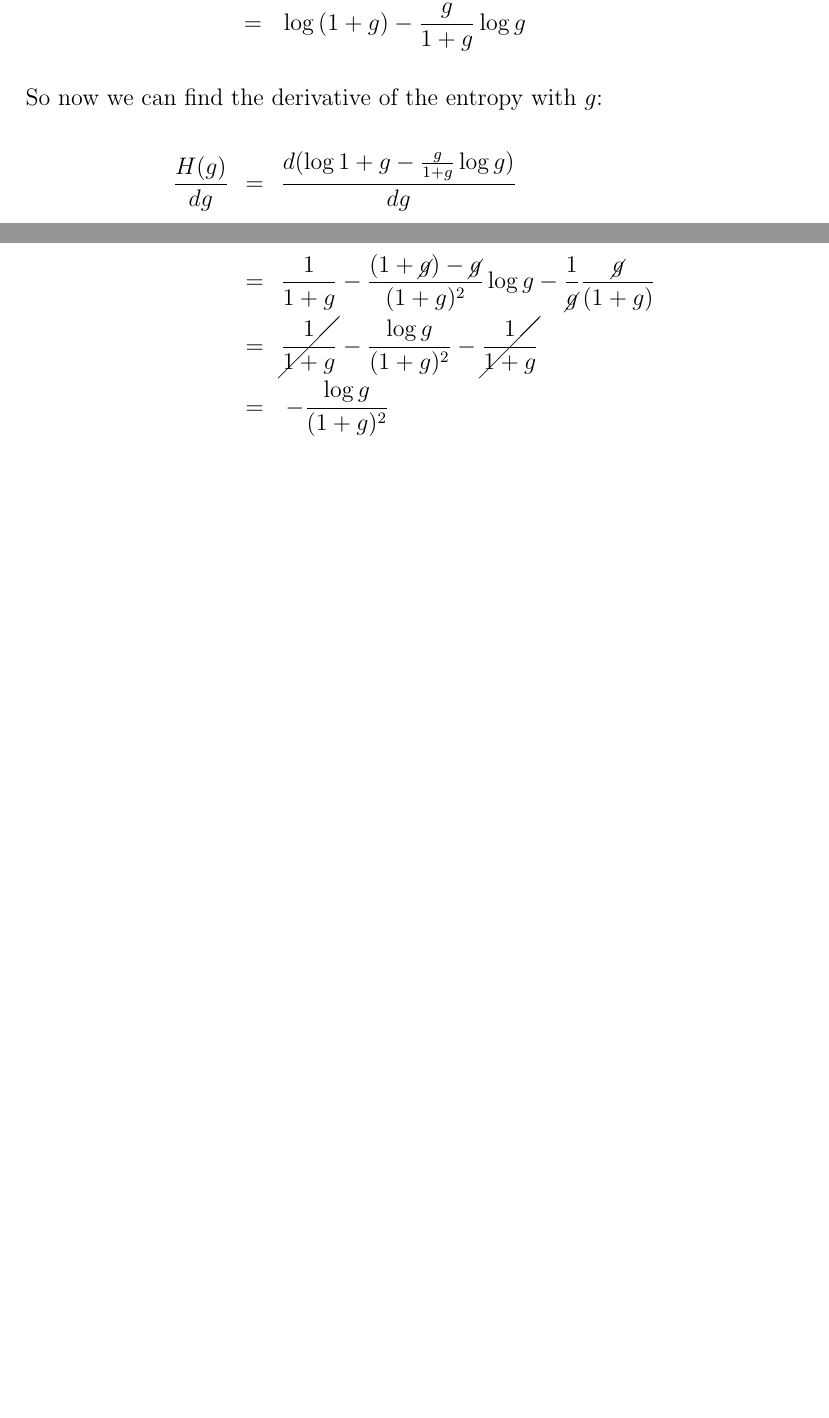
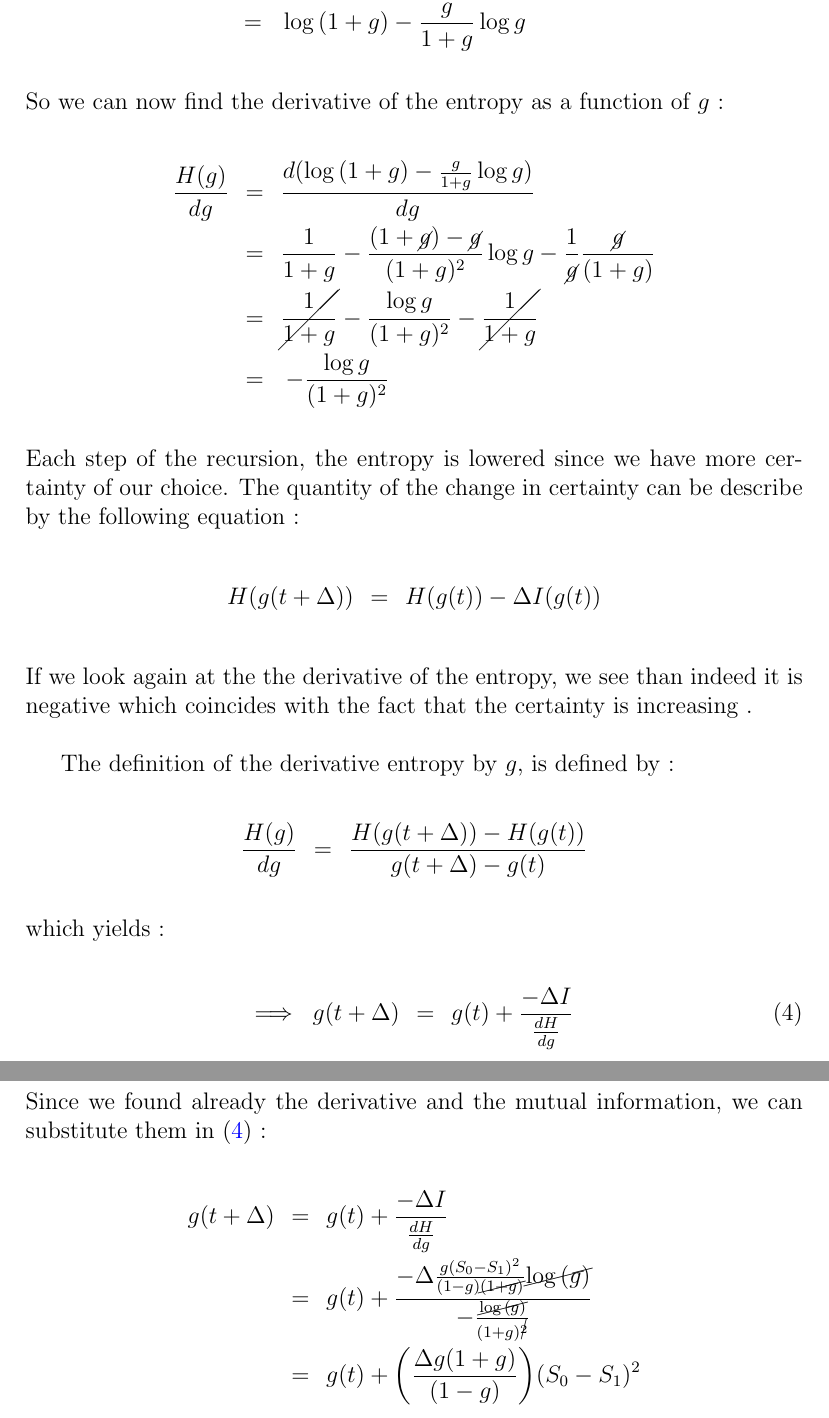
Before and after one commit to itamakatz/MastersPapers, a LaTeX document (Chung_Capacity/Chung_Capacity_Summary.tex): two parts of pages 6 and 7 of 7 before the commit and two parts of pages 7 and 8 of 8 after it, joined at a grey line, cut so that both start at the same text, the shorter picture padded with empty space. Compiled offline with pdfLaTeX.

Commit message:
looked at the entropy definition and derive the change on g

```diff
--- a/Chung_Capacity/Chung_Capacity_Summary.tex
+++ b/Chung_Capacity/Chung_Capacity_Summary.tex
@@ -253,14 +253,38 @@
 \\				& = & \> \piG{1}\left(\logHminus{(1+g)}-\logHminus{g}\right)
 \\				& = & \> \log{(1+g)}-\piG{0}\log{g}
 	\end{IEEEeqnarray*}
-\\	So now we  can find the derivative of the entropy with $g$:
-\\	\begin{IEEEeqnarray*}{r/C/l}
-		\frac{H(g)}{dg} & = & \frac{d(\log{1+g}-\piG{0}\log{g})}{dg}
+\\	So we can now find the derivative of the entropy as a function of $g$
+:\\	\begin{IEEEeqnarray*}{r/C/l}
+		\frac{H(g)}{dg} & = & \frac{d(\log{(1+g)}-\piG{0}\log{g})}{dg}
 \\						& = & \piG{1}-\frac{(1+\cancel{g})-\cancel{g}}{(1+g)^{2}}\log{g}-\frac{1}{\cancel{g}}\frac{\cancel{g}}{\left(1+g\right)}
 \\						& = & \cancel{\piG{1}}-\frac{\log{g}}{(1+g)^{2}}-\cancel{\piG{1}}
 \\						& = & \> - \frac{\log{g}}{(1+g)^{2}}
 	\end{IEEEeqnarray*}
+\\	Each step of the recursion, the entropy is lowered since we have more certainty of our choice. The quantity of the change in certainty can be describe by the following equation
+:\\	\begin{IEEEeqnarray*}{r/C/l}
+		H(g(t+\Delta)) & = & H(g(t))-\Delta I(g(t))
+	\end{IEEEeqnarray*}
+\\	If we look again at the the derivative of the entropy, we see than indeed it is negative which coincides with the fact that the certainty is increasing
+.\\\par	The definition of the derivative entropy by $g$, is defined by
+:\\	\begin{IEEEeqnarray*}{r/C/l}
+		\frac{H(g)}{dg} & = & \frac{H(g(t+\Delta))-H(g(t))}{g(t+\Delta)-g(t)}
+	\end{IEEEeqnarray*}
+\\	which yields
+:\\	\begin{IEEEeqnarray*}{r?r/C/l}
+		\Longrightarrow & g(t+\Delta) & = & g(t)+\frac{- \Delta I}{\frac{dH}{dg}} \IEEEyesnumber\label{eq:g_change}
+	\end{IEEEeqnarray*}
+\\	Since we found already the derivative and the mutual information, we can substitute them in (\ref{eq:g_change})
+:\\	\begin{IEEEeqnarray*}{r/C/l}
+		g(t+\Delta) & = & g(t)+\frac{- \Delta I}{\frac{dH}{dg}}
+\\					& = & g(t)+\frac{- \Delta\frac{g(S_{0}-S_{1})^{2}}{(1-g)\cancel{(1+g)}}\cancel{\log{(g)}}}{-\frac{\cancel{\log{(g)}}}{(1+g)^{\cancel{2}}}}
+\\					& = & g(t)+\left(\frac{\Delta g(1+g)}{(1-g)}\right)(S_{0}-S_{1})^{2}
+	\end{IEEEeqnarray*}
 
+% 	:\\	\begin{IEEEeqnarray*}{r/C/l}
+% 		g(t+\Delta) & = & g(t)+\frac{- \Delta I}{\frac{dH}{dg}}
+% \\					& = & g(t)+\frac{- \Delta\frac{g(S_{0}-S_{1})^{2}}{(1-g)\cancel{(1+g)}}\cancel{\log{(g)}}}{-\frac{\cancel{\log{(g)}}}{(1+g)^{\cancel{2}}}}
+% \\					& = & g(t)+\left(\frac{\Delta g(1+g)}{(1-g)}\right)(S_{0}-S_{1})^{2}
+% 	\end{IEEEeqnarray*}
 \end{document}
 
 
```
Also changed, not shown: Chung_Capacity/Chung_Capacity_Summary.tex (62 more changed lines), 1 other file.
